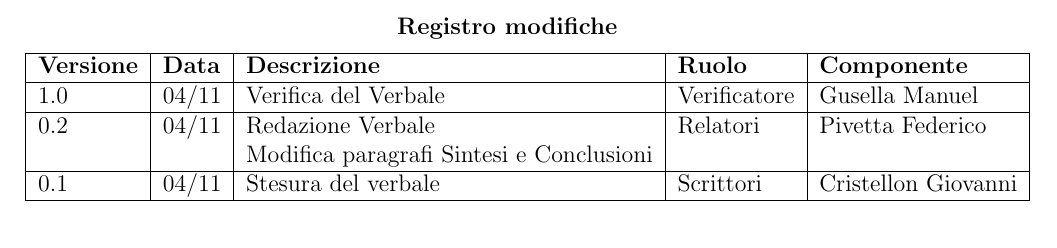
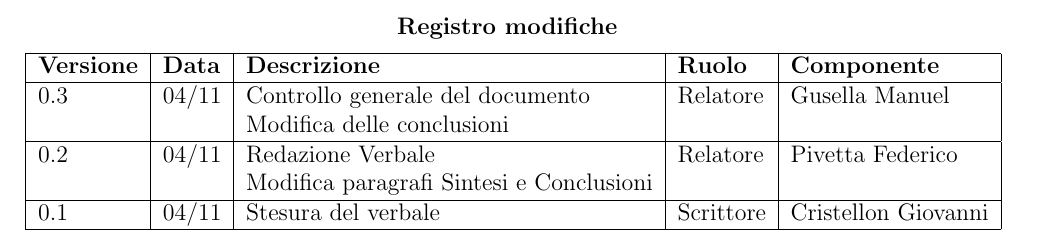
Before and after one commit to SevenBitsSwe/7BitsDocs, a LaTeX document (candidatura/verbali/Interni/VerbaleInterno-2024-11-04.tex): part of page 1 of 3, cut so that both start at the same text. Compiled offline with pdfLaTeX.

Commit message:
Modifica Verbale Interno del 04/11/2024

```diff
--- a/candidatura/verbali/Interni/VerbaleInterno-2024-11-04.tex
+++ b/candidatura/verbali/Interni/VerbaleInterno-2024-11-04.tex
@@ -29,12 +29,13 @@ sevenbits.swe.unipd@gmail.com\\
 \hline
 \textbf{Versione} & \textbf{Data} & \textbf{Descrizione} & \textbf{Ruolo} & \textbf{Componente} \\
 \hline
-1.0 & 04/11 & Verifica del Verbale & Verificatore & Gusella Manuel\\
+0.3 & 04/11 & Controllo generale del documento & Relatore & Gusella Manuel\\
+& & Modifica delle conclusioni & &\\
 \hline
-0.2 & 04/11 & Redazione Verbale & Relatori & Pivetta Federico\\
+0.2 & 04/11 & Redazione Verbale & Relatore & Pivetta Federico\\
 & & Modifica paragrafi Sintesi e Conclusioni & & \\
 \hline
-0.1 & 04/11 & Stesura del verbale & Scrittori & Cristellon Giovanni\\
+0.1 & 04/11 & Stesura del verbale & Scrittore & Cristellon Giovanni\\
 \hline
 \end{tabular}
 \end{center}
```
Also changed, not shown: candidatura/verbali/Interni/VerbaleInterno-2024-11-04.pdf.
